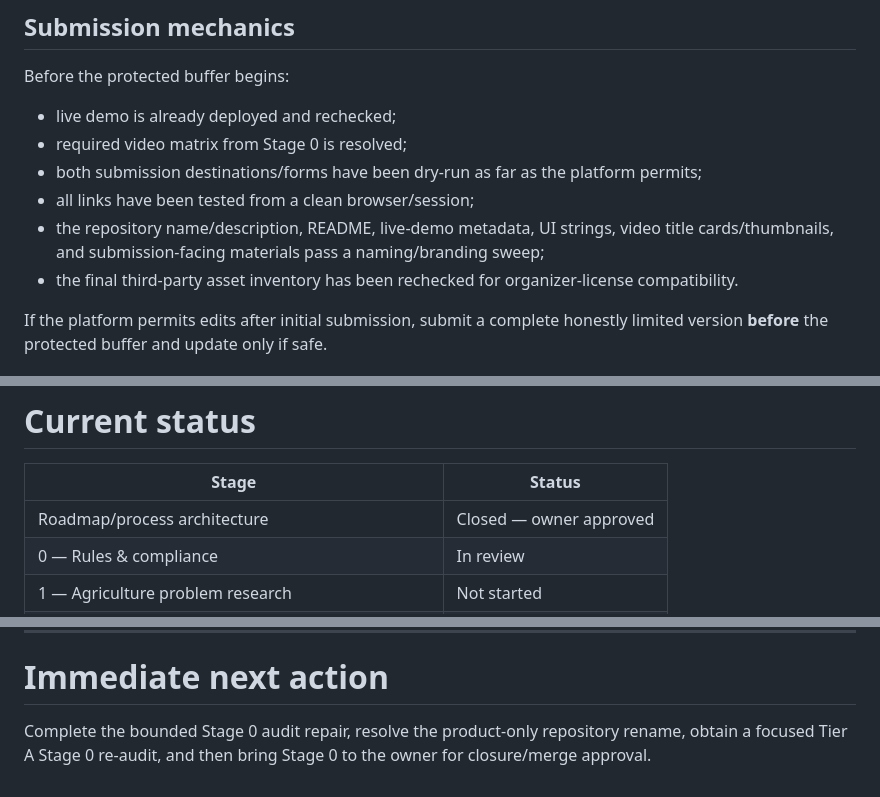
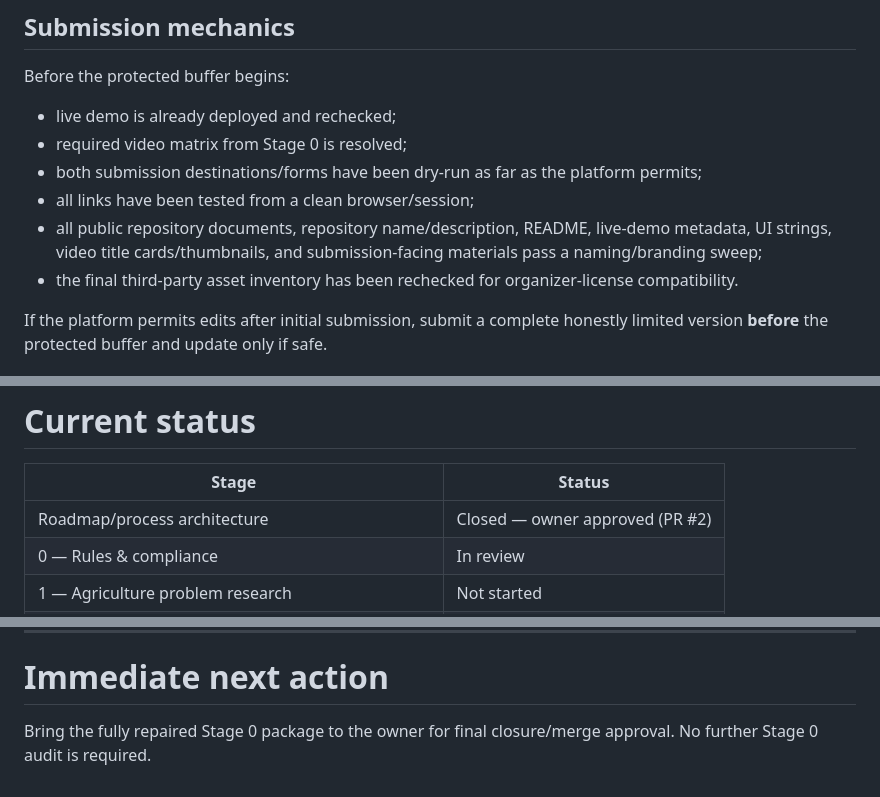
Before and after one commit to SplitzHappen/RoyaCheck-Offline, a Markdown page: ROADMAP.md, 3 parts joined by grey strips. GitHub-like rendering.

Commit message:
docs(stage0): resolve roadmap re-audit residuals

```diff
--- a/ROADMAP.md
+++ b/ROADMAP.md
@@ -960,7 +962,7 @@ Before the protected buffer begins:
 - required video matrix from Stage 0 is resolved;
 - both submission destinations/forms have been dry-run as far as the platform permits;
 - all links have been tested from a clean browser/session;
-- the repository name/description, README, live-demo metadata, UI strings, video title cards/thumbnails, and submission-facing materials pass a naming/branding sweep;
+- all public repository documents, repository name/description, README, live-demo metadata, UI strings, video title cards/thumbnails, and submission-facing materials pass a naming/branding sweep;
 - the final third-party asset inventory has been rechecked for organizer-license compatibility.
 
 If the platform permits edits after initial submission, submit a complete honestly limited version **before** the protected buffer and update only if safe.
@@ -1036,7 +1038,7 @@ The stage order is a dependency structure for the project record. Public artifac
 
 | Stage | Status |
 |---|---|
-| Roadmap/process architecture | Closed — owner approved |
+| Roadmap/process architecture | Closed — owner approved (PR #2) |
 | 0 — Rules & compliance | In review |
 | 1 — Agriculture problem research | Not started |
 | 2 — Concept comparison | Not started |
@@ -1053,4 +1055,4 @@ The stage order is a dependency structure for the project record. Public artifac
 
 # Immediate next action
 
-Complete the bounded Stage 0 audit repair, resolve the product-only repository rename, obtain a focused Tier A Stage 0 re-audit, and then bring Stage 0 to the owner for closure/merge approval.
+Bring the fully repaired Stage 0 package to the owner for final closure/merge approval. No further Stage 0 audit is required.
```
Also changed, not shown: other parts of ROADMAP.md (+2 -0 lines).
